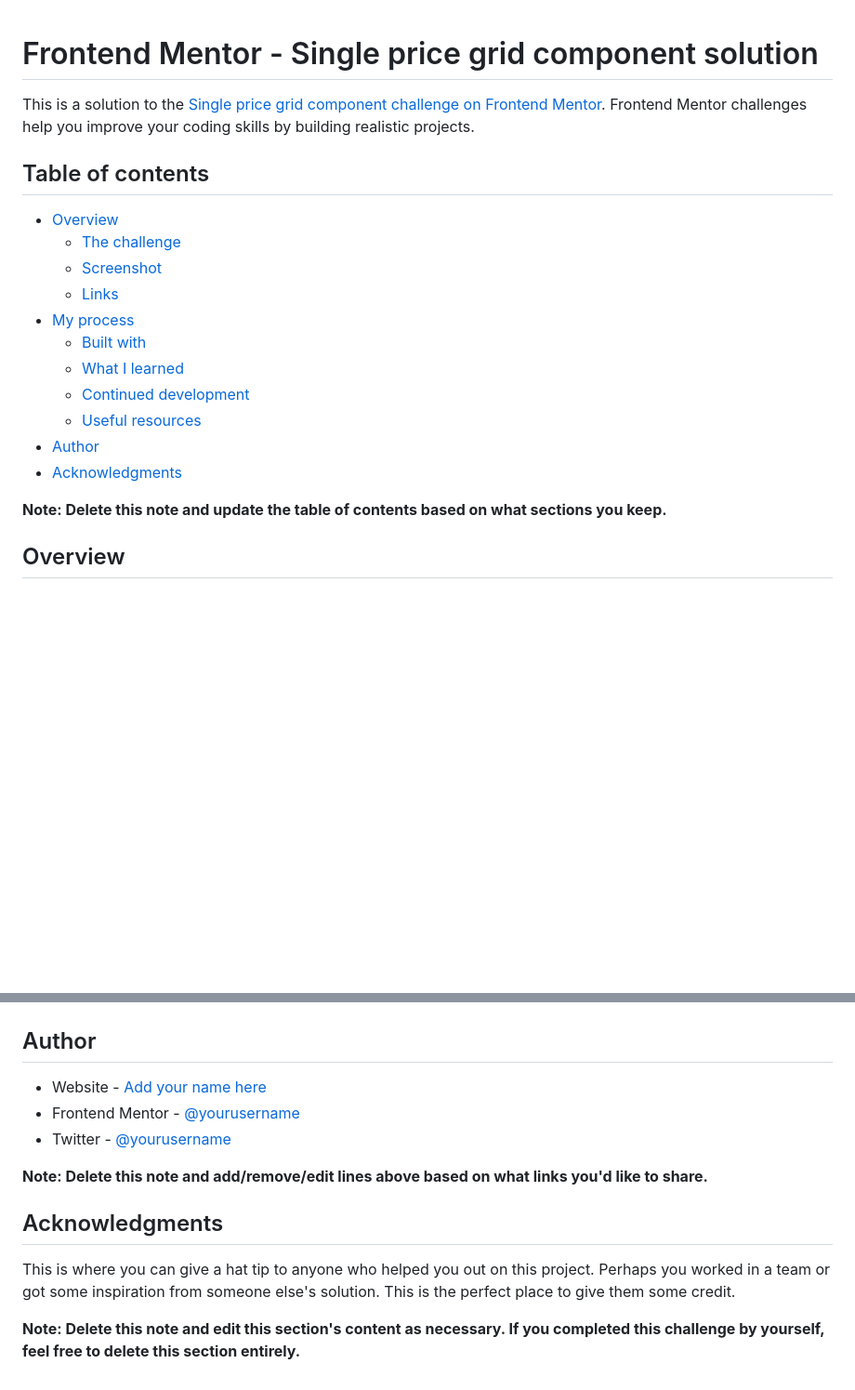
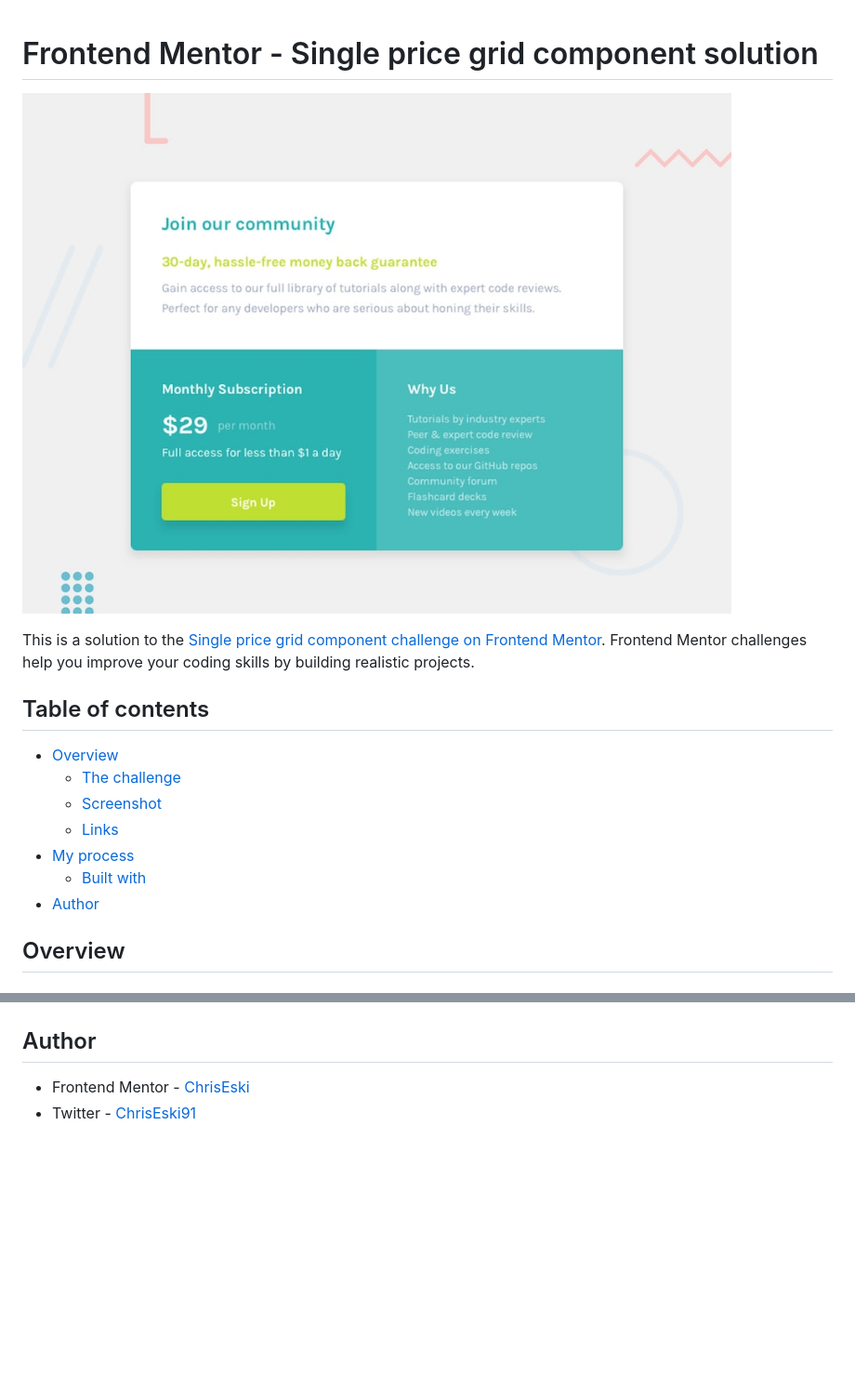
Before and after one commit to ChrisEski/fem-price-grid, a Markdown page: README-template.md, 2 parts joined by grey strips. Shown: that part at 93% size. GitHub-like rendering; blank space fills up the shorter version.

```diff
--- a/README-template.md
+++ b/README-template.md
@@ -1,4 +1,6 @@
 # Frontend Mentor - Single price grid component solution
+
+![Design preview for the Single price grid component coding challenge](./design/desktop-preview.jpg)
 
 This is a solution to the [Single price grid component challenge on Frontend Mentor](https://www.frontendmentor.io/challenges/single-price-grid-component-5ce41129d0ff452fec5abbbc). Frontend Mentor challenges help you improve your coding skills by building realistic projects.
 
@@ -10,13 +12,7 @@ This is a solution to the [Single price grid component challenge on Frontend Men
   - [Links](#links)
 - [My process](#my-process)
   - [Built with](#built-with)
-  - [What I learned](#what-i-learned)
-  - [Continued development](#continued-development)
-  - [Useful resources](#useful-resources)
 - [Author](#author)
-- [Acknowledgments](#acknowledgments)
-
-**Note: Delete this note and update the table of contents based on what sections you keep.**
 
 ## Overview
 
@@ -98,14 +44,5 @@ Use this section to outline areas that you want to continue focusing on in futur
 
 ## Author
 
-- Website - [Add your name here](https://www.your-site.com)
-- Frontend Mentor - [@yourusername](https://www.frontendmentor.io/profile/yourusername)
-- Twitter - [@yourusername](https://www.twitter.com/yourusername)
-
-**Note: Delete this note and add/remove/edit lines above based on what links you'd like to share.**
-
-## Acknowledgments
-
-This is where you can give a hat tip to anyone who helped you out on this project. Perhaps you worked in a team or got some inspiration from someone else's solution. This is the perfect place to give them some credit.
-
-**Note: Delete this note and edit this section's content as necessary. If you completed this challenge by yourself, feel free to delete this section entirely.**
+- Frontend Mentor - [ChrisEski](https://www.frontendmentor.io/profile/ChrisEski)
+- Twitter - [ChrisEski91](https://www.twitter.com/ChrisEski91)
```
Also changed, not shown: other parts of README-template.md (+4 -54 lines), screenshots/screenshot-desktop.png (added), screenshots/screenshot-mobile.png (added), 2 other files.
